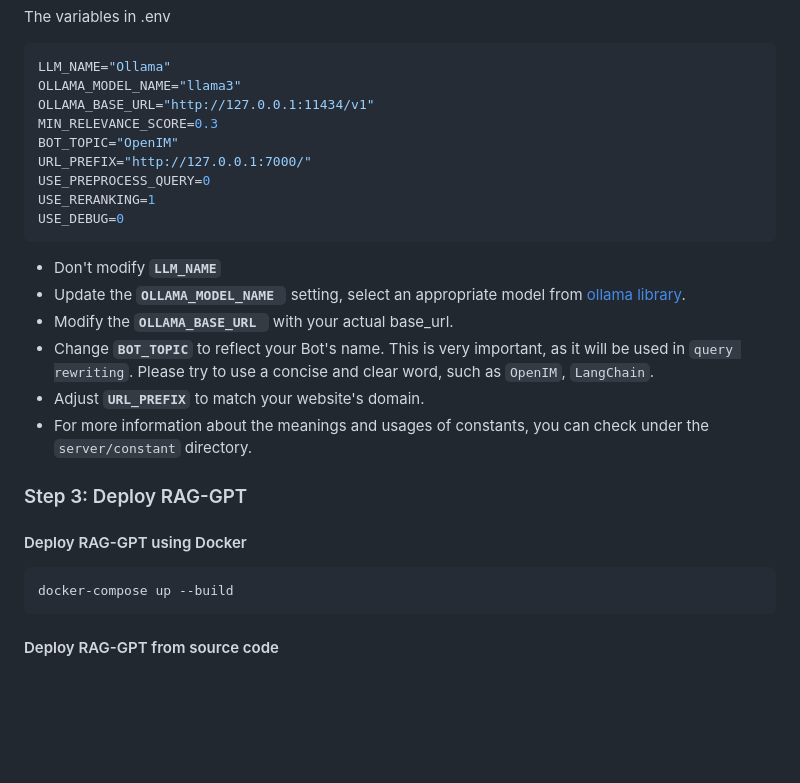
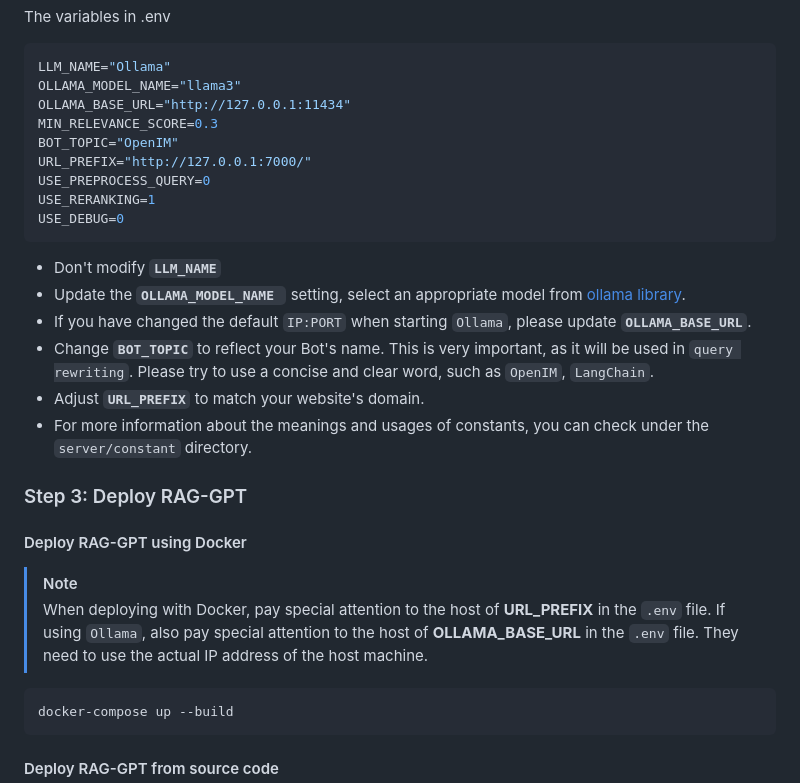
Before and after one commit to mltrev23/rag-gpt, a Markdown page: README.md, the part around the change. Drawn GitHub-style; blank space fills up the shorter version.

Commit message:
Update Docker deployment instructions

````diff
--- a/README.md
+++ b/README.md
@@ -144,7 +144,7 @@ The variables in .env
 ```shell
 LLM_NAME="Ollama"
 OLLAMA_MODEL_NAME="llama3"
-OLLAMA_BASE_URL="http://127.0.0.1:11434/v1"
+OLLAMA_BASE_URL="http://127.0.0.1:11434"
 MIN_RELEVANCE_SCORE=0.3
 BOT_TOPIC="OpenIM"
 URL_PREFIX="http://127.0.0.1:7000/"
@@ -155,7 +155,7 @@ USE_DEBUG=0
 
 - Don't modify **`LLM_NAME`**
 - Update the **`OLLAMA_MODEL_NAME `** setting, select an appropriate model from [ollama library](https://ollama.com/library).
-- Modify the **`OLLAMA_BASE_URL `** with your actual base_url.
+- If you have changed the default `IP:PORT` when starting `Ollama`, please update **`OLLAMA_BASE_URL`**.
 - Change **`BOT_TOPIC`** to reflect your Bot's name. This is very important, as it will be used in `query rewriting`. Please try to use a concise and clear word, such as `OpenIM`, `LangChain`.
 - Adjust **`URL_PREFIX`** to match your website's domain.
 - For more information about the meanings and usages of constants, you can check under the `server/constant` directory.
@@ -163,6 +163,10 @@ USE_DEBUG=0
 
 ### Step 3: Deploy RAG-GPT
 #### Deploy RAG-GPT using Docker
+
+> [!NOTE]
+> When deploying with Docker, pay special attention to the host of **URL_PREFIX** in the `.env` file. If using `Ollama`, also pay special attention to the host of **OLLAMA_BASE_URL** in the `.env` file. They need to use the actual IP address of the host machine.
+
 
 ```shell
 docker-compose up --build
````
